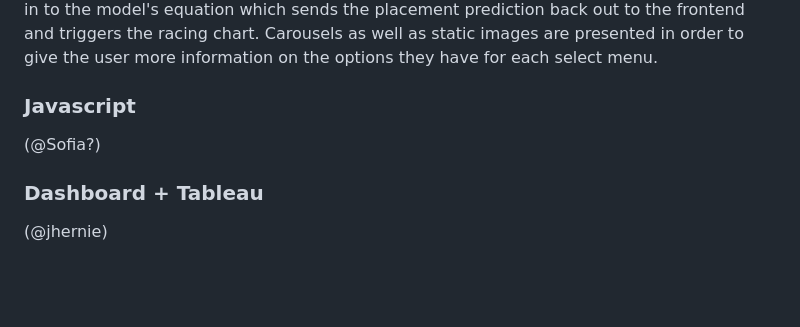
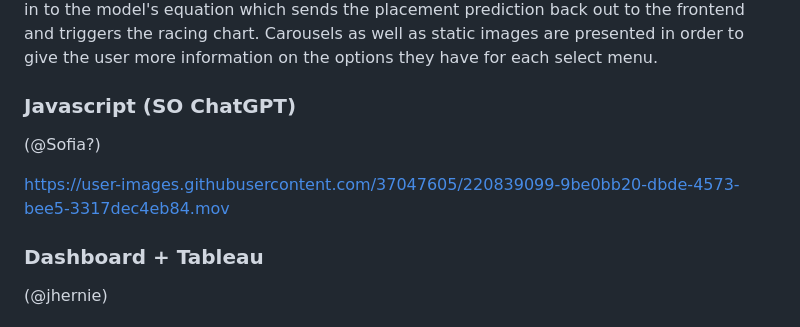
Before and after one commit to GMyers95/Off_to_the_Races, a Markdown page: README.md, the part around the change. GitHub-like rendering; blank space fills up the shorter version.

```diff
--- a/README.md
+++ b/README.md
@@ -38,8 +38,10 @@ Data retrieved from S3 Bucket. Columns labeled appropriately and transformed int
 ### HTML
 The dashboard set-up of this project was done through the Bootstrap library (v5.3) as well as some plots embedded from Tableau and the racing chart from (racing library). The set of select menus all interact with the javascript file where the variables' coefficients are plugged in to the model's equation which sends the placement prediction back out to the frontend and triggers the racing chart. Carousels as well as static images are presented in order to give the user more information on the options they have for each select menu.
 
-### Javascript
+### Javascript (SO ChatGPT)
 (@Sofia?)
+
+https://user-images.githubusercontent.com/37047605/220839099-9be0bb20-dbde-4573-bee5-3317dec4eb84.mov
 
 ### Dashboard + Tableau
 (@jhernie)
```
